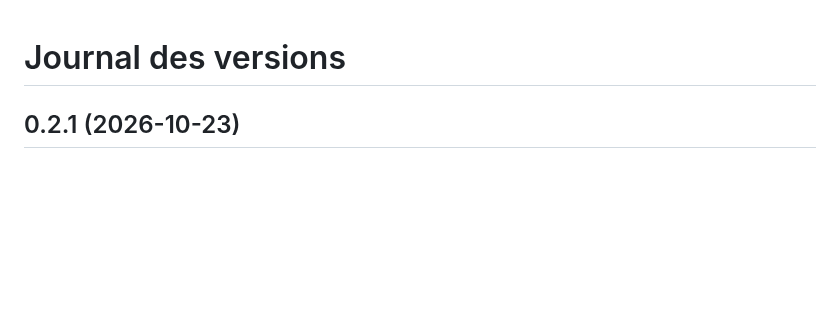
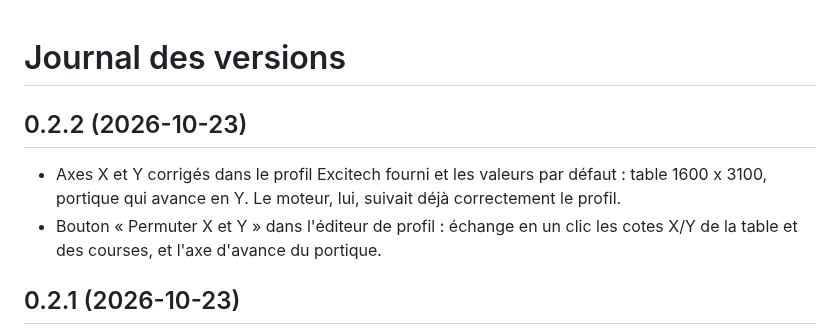
Before and after one commit to urruck/freecad-cam-machinist, a Markdown page: CHANGELOG.md, the part around the change. Rendered like a GitHub page; blank space fills up the shorter version.

```diff
--- a/CHANGELOG.md
+++ b/CHANGELOG.md
@@ -1,4 +1,9 @@
 # Journal des versions
+
+## 0.2.2 (2026-10-23)
+
+- Axes X et Y corrigés dans le profil Excitech fourni et les valeurs par défaut : table 1600 x 3100, portique qui avance en Y. Le moteur, lui, suivait déjà correctement le profil.
+- Bouton « Permuter X et Y » dans l'éditeur de profil : échange en un clic les cotes X/Y de la table et des courses, et l'axe d'avance du portique.
 
 ## 0.2.1 (2026-10-23)
 
```
Also changed, not shown: README.md (+1 -0 lines), docs/apercu.png, 5 other files.
